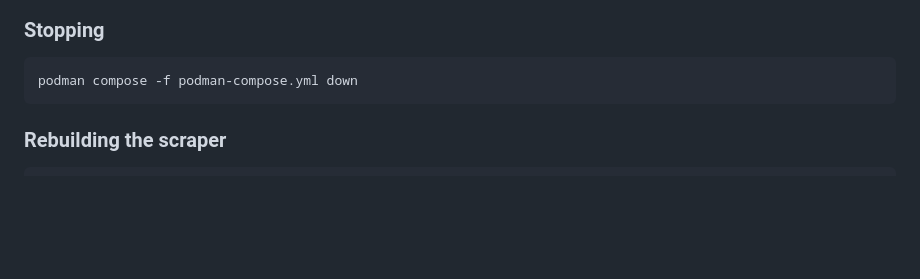
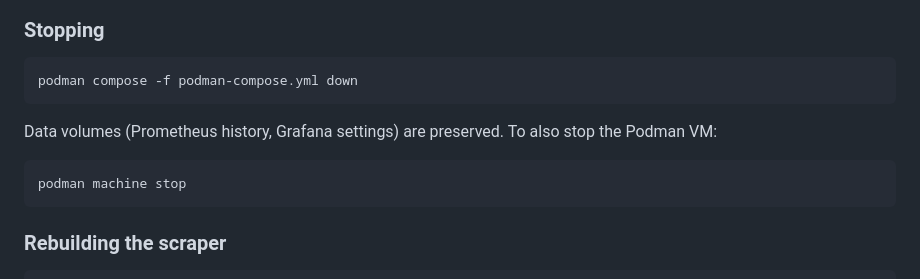
Before and after one commit to MatthewMWR/my_utils, a Markdown page: hotspot_metrics/README.md, the part around the change. Drawn GitHub-style; blank space fills up the shorter version.

Commit message:
docs: add podman machine stop to shutdown instructions
Co-authored-by: Copilot <223556219+Copilot@users.noreply.github.com>

````diff
--- a/hotspot_metrics/README.md
+++ b/hotspot_metrics/README.md
@@ -86,6 +86,12 @@ Scrapes LTE/5G signal metrics from the hotspot admin page and visualizes them vi
 
 ```sh
 podman compose -f podman-compose.yml down
+```
+
+Data volumes (Prometheus history, Grafana settings) are preserved. To also stop the Podman VM:
+
+```sh
+podman machine stop
 ```
 
 ### Rebuilding the scraper
````
